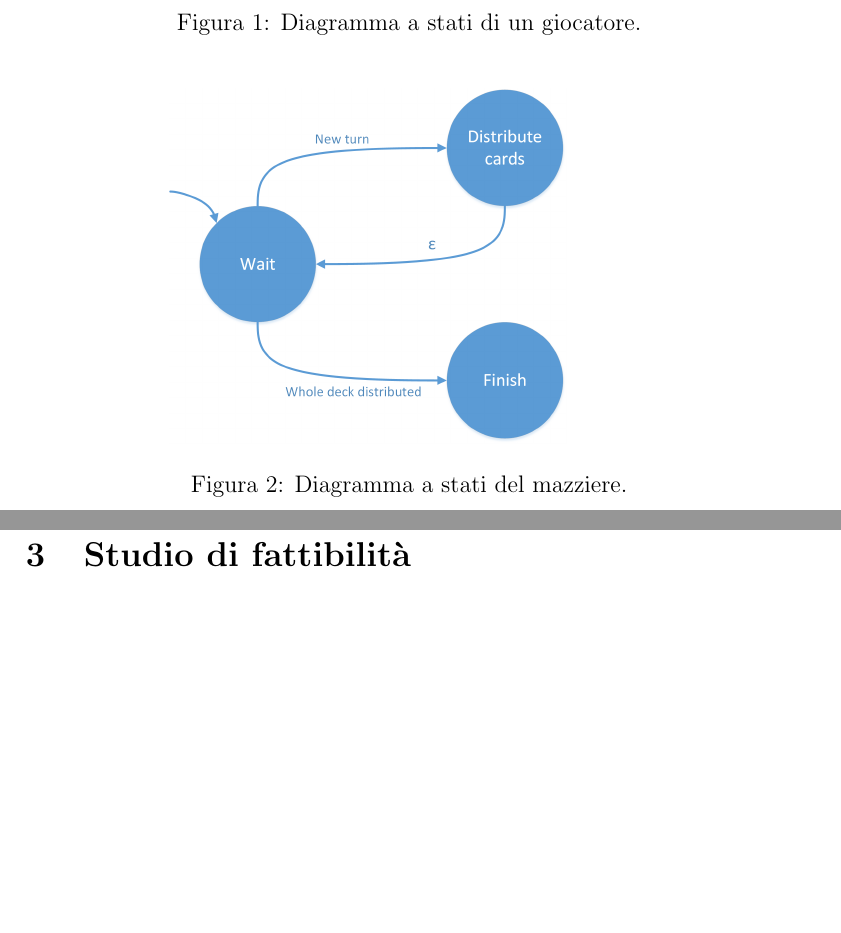
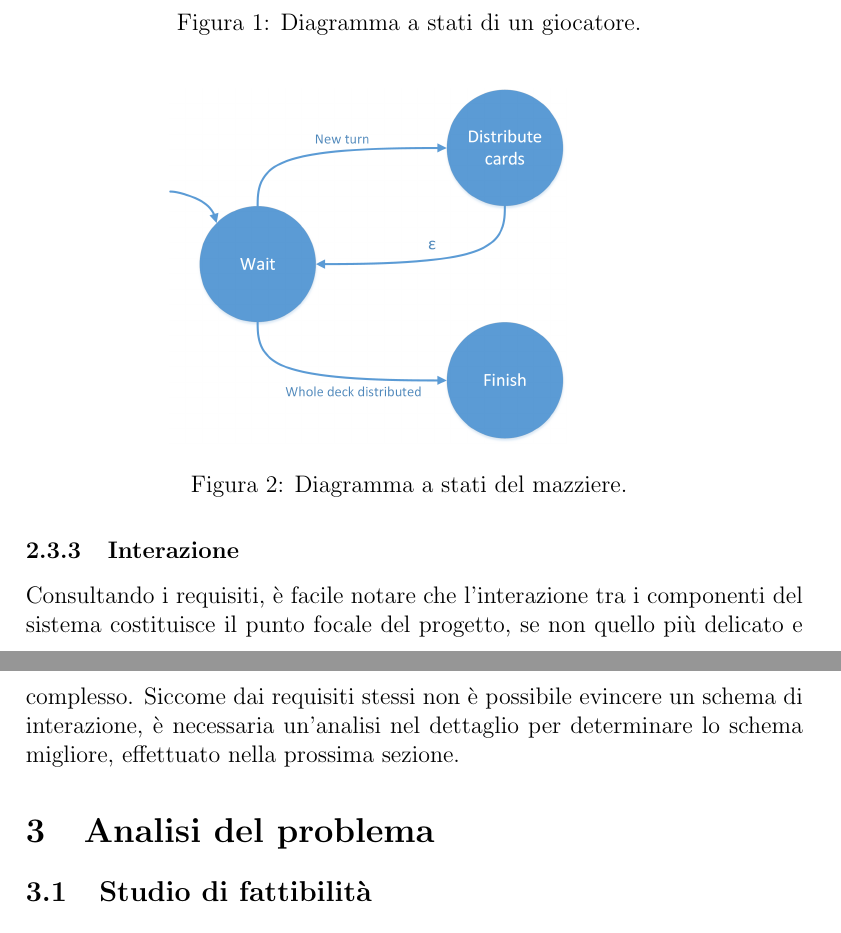
Before and after one commit to maffone/briscola-simulation, a LaTeX document (report/briscola-simulation.tex): two parts of pages 6 and 7 of 9 before the commit and two parts of pages 7 and 8 of 9 after it, joined at a grey line, cut so that both start at the same text, the shorter picture padded with empty space. Compiled offline with pdfLaTeX.

Commit message:
Report progress: added dealer requirements, interaction section done

```diff
--- a/report/briscola-simulation.tex
+++ b/report/briscola-simulation.tex
@@ -147,8 +148,11 @@ Di seguito è illustrato lo svolgimento di una partita, in modo da mettere in ev
 \subsubsection{Interazione}
 
-\section{Studio di fattibilità} \label{problem-analysis}
+Consultando i requisiti, è facile notare che l'interazione tra i componenti del sistema costituisce il punto focale del progetto, se non quello più delicato e complesso. Siccome dai requisiti stessi non è possibile evincere un schema di interazione, è necessaria un'analisi nel dettaglio per determinare lo schema migliore, effettuato nella prossima sezione.
 
-% analizzare i singoli componenti (cosa sono i giocatori? e il tavolo?). Studiare la fattiilità delle comunicazioni/interazioni, concludendo che l'utilizzo di uno spazio di tuple è la soluzione migliore.
+\section{Analisi del problema} \label{problem-analysis}
+
+\subsection{Studio di fattibilità}
+% analizzare i singoli componenti (cosa sono i giocatori? e il tavolo?). Studiare la fattiilità delle comunicazioni/interazioni, concludendo che l'utilizzo di uno spazio di tuple è la soluzione migliore. chi conta i punti e dice chi ha vinto una mano?
 
 \section{Design architetturale} \label{design}
 
```
Also changed, not shown: report/briscola-simulation.tex (29 more changed lines).
